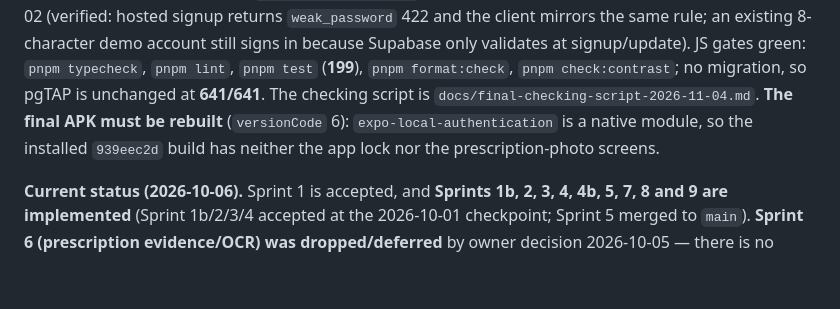
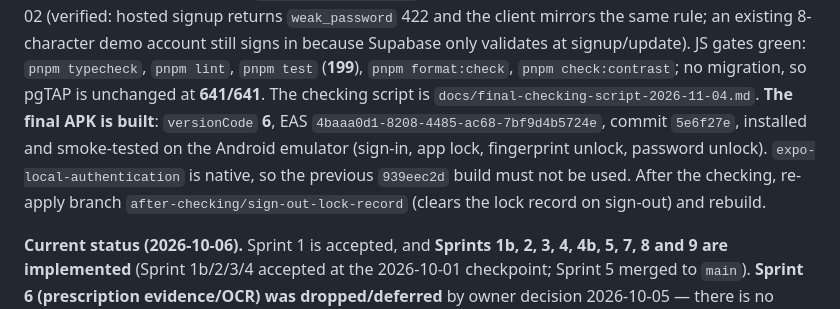
Before and after one commit to ZeroFuruya/elder-care-plus, a Markdown page: AGENTS.md, the part around the change. Rendered like a GitHub page; blank space fills up the shorter version.

```diff
--- a/AGENTS.md
+++ b/AGENTS.md
@@ -14,9 +14,12 @@ to the hosted project on 2026-11-02 (verified: hosted signup returns `weak_passw
 mirrors the same rule; an existing 8-character demo account still signs in because Supabase only
 validates at signup/update). JS gates green: `pnpm typecheck`, `pnpm lint`, `pnpm test` (**199**),
 `pnpm format:check`, `pnpm check:contrast`; no migration, so pgTAP is unchanged at **641/641**. The
-checking script is `docs/final-checking-script-2026-11-04.md`. **The final APK must be rebuilt**
-(`versionCode` 6): `expo-local-authentication` is a native module, so the installed `939eec2d` build has
-neither the app lock nor the prescription-photo screens.
+checking script is `docs/final-checking-script-2026-11-04.md`. **The final APK is built**:
+`versionCode` **6**, EAS `4baaa0d1-8208-4485-ac68-7bf9d4b5724e`, commit `5e6f27e`, installed and
+smoke-tested on the Android emulator (sign-in, app lock, fingerprint unlock, password unlock).
+`expo-local-authentication` is native, so the previous `939eec2d` build must not be used. After the
+checking, re-apply branch `after-checking/sign-out-lock-record` (clears the lock record on sign-out)
+and rebuild.
 
 **Current status (2026-10-06).** Sprint 1 is accepted, and **Sprints 1b, 2, 3, 4, 4b, 5, 7, 8 and 9 are
 implemented** (Sprint 1b/2/3/4 accepted at the 2026-10-01 checkpoint; Sprint 5 merged to `main`).
```
Also changed, not shown: docs/final-checking-script-2026-11-04.md (+13 -3 lines).
